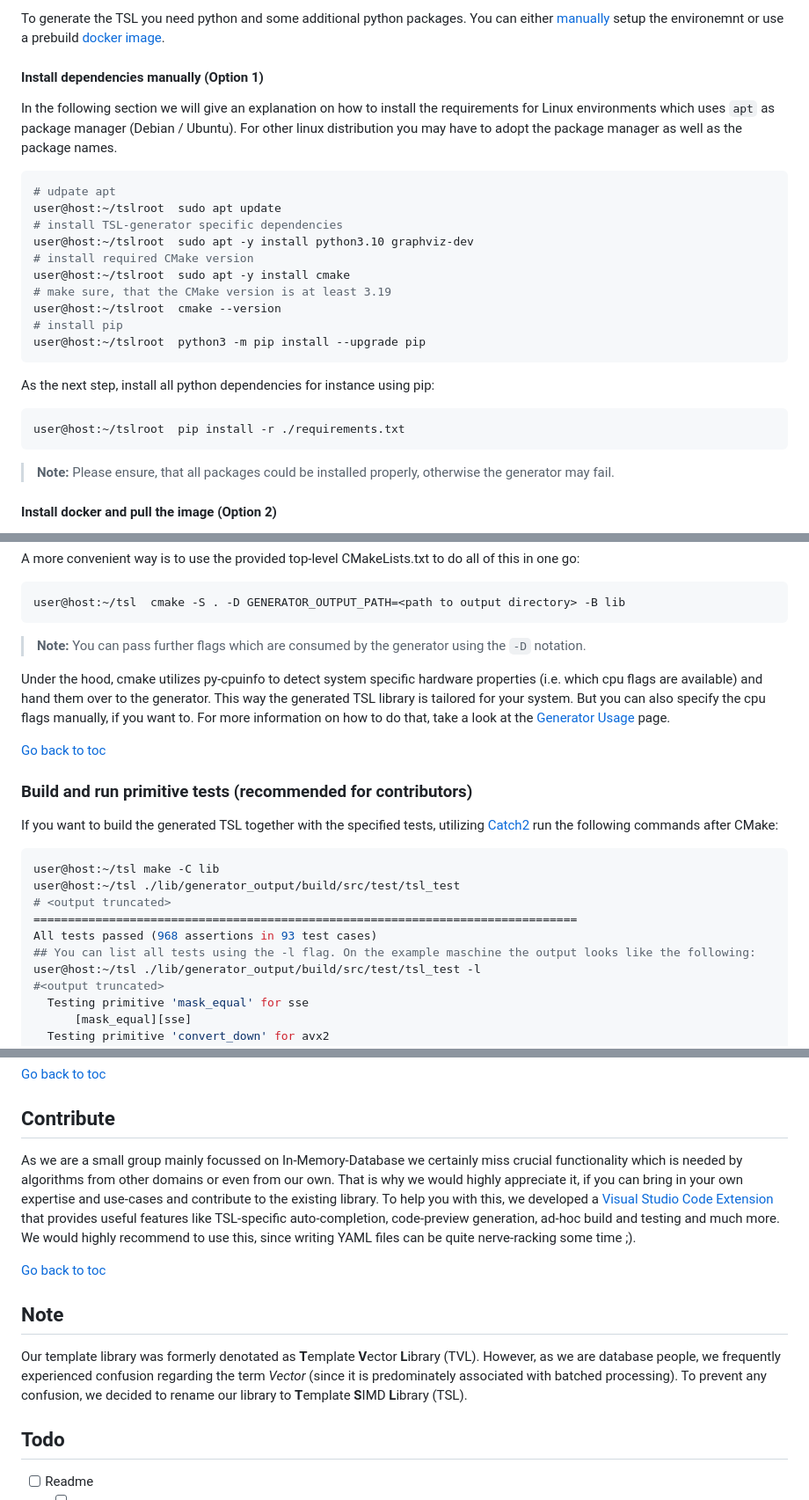
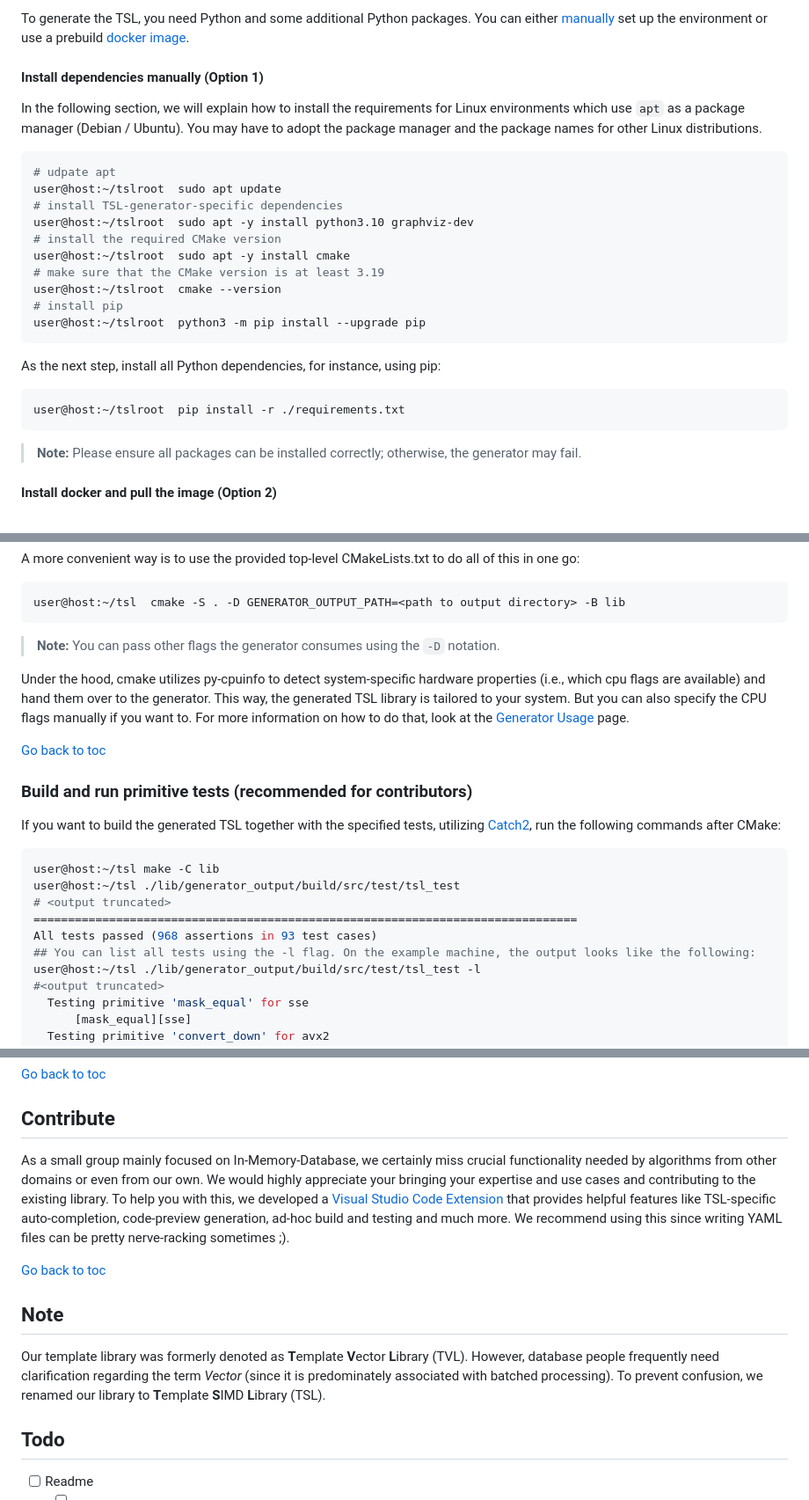
Before and after one commit to db-tu-dresden/TSL, a Markdown page: README.md, 3 parts joined by grey strips. Shown: that part at 88% size. GitHub-like rendering.

````diff
--- a/README.md
+++ b/README.md
@@ -113,28 +114,28 @@ user@host:~ cd tslroot
 
-To generate the TSL you need python and some additional python packages. You can either [manually](#custom-install) setup the environemnt or use a prebuild [docker image](#docker-install).
+To generate the TSL, you need Python and some additional Python packages. You can either [manually](#custom-install) set up the environment or use a prebuild [docker image](#docker-install).
 
  #### <a id="custom-install"></a>**Install dependencies manually (Option 1)**
 
-In the following section we will give an explanation on how to install the requirements for Linux environments which uses ```apt``` as package manager (Debian / Ubuntu).
-For other linux distribution you may have to adopt the package manager as well as the package names.
+In the following section, we will explain how to install the requirements for Linux environments which use ```apt``` as a package manager (Debian / Ubuntu).
+You may have to adopt the package manager and the package names for other Linux distributions.
 
 ~~~console
 # udpate apt
 user@host:~/tslroot  sudo apt update
-# install TSL-generator specific dependencies
+# install TSL-generator-specific dependencies
 user@host:~/tslroot  sudo apt -y install python3.10 graphviz-dev
-# install required CMake version
+# install the required CMake version
 user@host:~/tslroot  sudo apt -y install cmake
-# make sure, that the CMake version is at least 3.19
+# make sure that the CMake version is at least 3.19
 user@host:~/tslroot  cmake --version
 # install pip
 user@host:~/tslroot  python3 -m pip install --upgrade pip
 ~~~
 
-As the next step, install all python dependencies for instance using pip:
+As the next step, install all Python dependencies, for instance, using pip:
 
 ~~~console
 user@host:~/tslroot  pip install -r ./requirements.txt
 ~~~
-> **Note:** Please ensure, that all packages could be installed properly, otherwise the generator may fail.
+> **Note:** Please ensure all packages can be installed correctly; otherwise, the generator may fail.
 
@@ -279,25 +279,25 @@ A more convenient way is to use the provided top-level CMakeLists.txt to do all
 ~~~console
 user@host:~/tsl  cmake -S . -D GENERATOR_OUTPUT_PATH=<path to output directory> -B lib
 ~~~
-> **Note:** You can pass further flags which are consumed by the generator using the `-D` notation.
+> **Note:** You can pass other flags the generator consumes using the `-D` notation.
 
-Under the hood, cmake utilizes py-cpuinfo to detect system specific hardware properties (i.e. which cpu flags are available) and hand them over to the generator.
-This way the generated TSL library is tailored for your system.
-But you can also specify the cpu flags manually, if you want to.
-For more information on how to do that, take a look at the [Generator Usage](GeneratorUsage.md) page.
+Under the hood, cmake utilizes py-cpuinfo to detect system-specific hardware properties (i.e., which cpu flags are available) and hand them over to the generator.
+This way, the generated TSL library is tailored to your system.
+But you can also specify the CPU flags manually if you want to.
+For more information on how to do that, look at the [Generator Usage](GeneratorUsage.md) page.
 
 [Go back to toc](#toc)
 
 ### <a id="tsl-tests"></a>__Build and run primitive tests__ (recommended for contributors)
 
-If you want to build the generated TSL together with the specified tests, utilizing [Catch2](https://github.com/catchorg/Catch2) run the following commands after CMake:
+If you want to build the generated TSL together with the specified tests, utilizing [Catch2](https://github.com/catchorg/Catch2), run the following commands after CMake:
 ~~~console
 user@host:~/tsl make -C lib
 user@host:~/tsl ./lib/generator_output/build/src/test/tsl_test
 # <output truncated>
 ===============================================================================
 All tests passed (968 assertions in 93 test cases)
-## You can list all tests using the -l flag. On the example maschine the output looks like the following:
+## You can list all tests using the -l flag. On the example machine, the output looks like the following:
 user@host:~/tsl ./lib/generator_output/build/src/test/tsl_test -l
 #<output truncated>
   Testing primitive 'mask_equal' for sse
@@ -338,18 +338,18 @@ All tests passed (20 assertions in 1 test case)
 
 ## <a id="tsl-contribute"></a>**Contribute**
 
-As we are a small group mainly focussed on In-Memory-Database we certainly miss crucial functionality which is needed by algorithms from other domains or even from our own.
-That is why we would highly appreciate it, if you can bring in your own expertise and use-cases and contribute to the existing library.
-To help you with this, we developed a [Visual Studio Code Extension](https://marketplace.visualstudio.com/items?itemName=DBTUD.tslgen-edit) that provides useful features like TSL-specific auto-completion, code-preview generation, ad-hoc build and testing and much more.
-We would highly recommend to use this, since writing YAML files can be quite nerve-racking some time ;).
+As a small group mainly focused on In-Memory-Database, we certainly miss crucial functionality needed by algorithms from other domains or even from our own.
+We would highly appreciate your bringing your expertise and use cases and contributing to the existing library.
+To help you with this, we developed a [Visual Studio Code Extension](https://marketplace.visualstudio.com/items?itemName=DBTUD.tslgen-edit) that provides helpful features like TSL-specific auto-completion, code-preview generation, ad-hoc build and testing and much more.
+We recommend using this since writing YAML files can be pretty nerve-racking sometimes ;).
 
 [Go back to toc](#toc)
 
 ## Note
 
-Our template library was formerly denotated as **T**emplate **V**ector **L**ibrary (TVL).
-However, as we are database people, we frequently experienced confusion regarding the term _Vector_ (since it is predominately associated with batched processing).
-To prevent any confusion, we decided to rename our library to **T**emplate **S**IMD **L**ibrary (TSL).
+Our template library was formerly denoted as **T**emplate **V**ector **L**ibrary (TVL).
+However, database people frequently need clarification regarding the term _Vector_ (since it is predominately associated with batched processing).
+To prevent confusion, we renamed our library to **T**emplate **S**IMD **L**ibrary (TSL).
 
 ## Todo
 
````
Also changed, not shown: other parts of README.md (+55 -55 lines).
